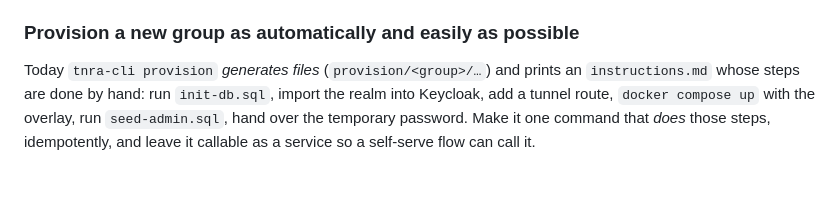
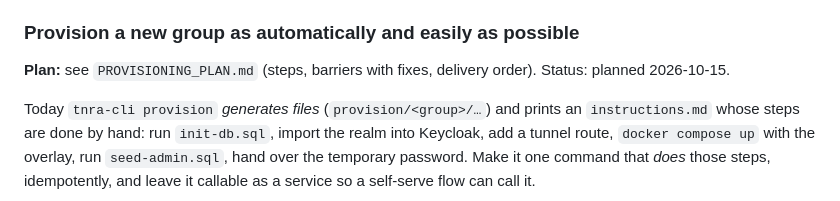
Before and after one commit to dogeared/tnra, a Markdown page: TODOS.md, the part around the change. GitHub-like rendering; blank space fills up the shorter version.

Commit message:
docs: PROVISIONING_PLAN.md — one-command group provisioning (steps, barriers, delivery) (#190)
Co-authored-by: Claude Fable 5.1 <noreply@anthropic.com>

```diff
--- a/TODOS.md
+++ b/TODOS.md
@@ -30,6 +30,8 @@ take Keycloak out of this project entirely.
   targets the central server's admin API once.
 
 ### Provision a new group as automatically and easily as possible
+**Plan:** see `PROVISIONING_PLAN.md` (steps, barriers with fixes, delivery order). Status: planned 2026-10-15.
+
 Today `tnra-cli provision` *generates files* (`provision/<group>/…`) and prints an `instructions.md` whose
 steps are done by hand: run `init-db.sql`, import the realm into Keycloak, add a tunnel route, `docker
 compose up` with the overlay, run `seed-admin.sql`, hand over the temporary password. Make it one command
```
Also changed, not shown: PROVISIONING_PLAN.md (added, +54 -0 lines).
